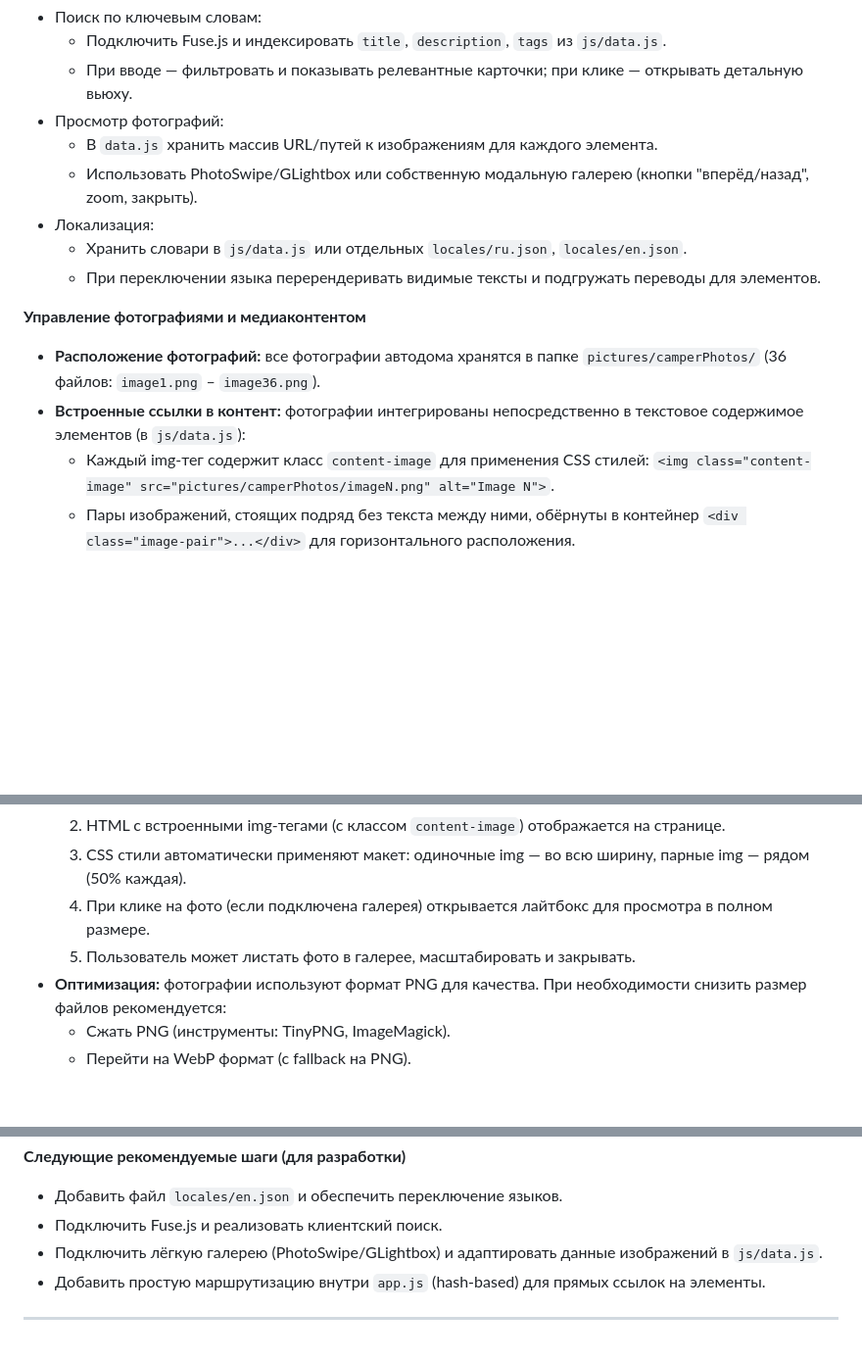
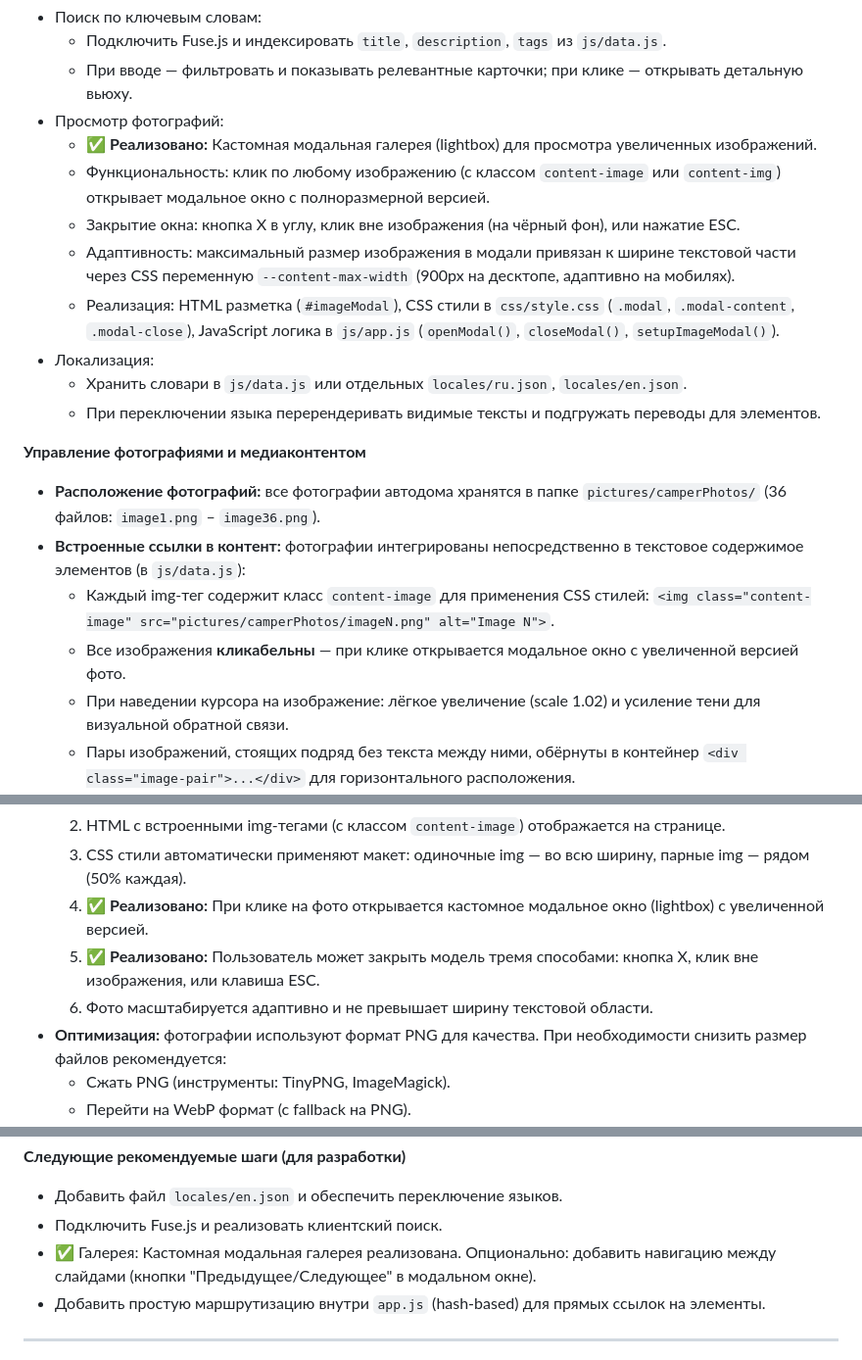
Before and after one commit to kostyamarkov/autocaravana, a Markdown page: docs/TECHSTACK_AND_PAGES.md, 3 parts joined by grey strips. Shown at 98% size. GitHub-like rendering; blank space fills up the shorter version.

```diff
--- a/docs/TECHSTACK_AND_PAGES.md
+++ b/docs/TECHSTACK_AND_PAGES.md
@@ -47,8 +47,11 @@
   - Подключить Fuse.js и индексировать `title`, `description`, `tags` из `js/data.js`.
   - При вводе — фильтровать и показывать релевантные карточки; при клике — открывать детальную вьюху.
 - Просмотр фотографий:
-  - В `data.js` хранить массив URL/путей к изображениям для каждого элемента.
-  - Использовать PhotoSwipe/GLightbox или собственную модальную галерею (кнопки "вперёд/назад", zoom, закрыть).
+  - ✅ **Реализовано:** Кастомная модальная галерея (lightbox) для просмотра увеличенных изображений.
+  - Функциональность: клик по любому изображению (с классом `content-image` или `content-img`) открывает модальное окно с полноразмерной версией.
+  - Закрытие окна: кнопка X в углу, клик вне изображения (на чёрный фон), или нажатие ESC.
+  - Адаптивность: максимальный размер изображения в модали привязан к ширине текстовой части через CSS переменную `--content-max-width` (900px на десктопе, адаптивно на мобилях).
+  - Реализация: HTML разметка (`#imageModal`), CSS стили в `css/style.css` (`.modal`, `.modal-content`, `.modal-close`), JavaScript логика в `js/app.js` (`openModal()`, `closeModal()`, `setupImageModal()`).
 - Локализация:
   - Хранить словари в `js/data.js` или отдельных `locales/ru.json`, `locales/en.json`.
   - При переключении языка перерендеривать видимые тексты и подгружать переводы для элементов.
@@ -58,6 +61,8 @@
 - **Расположение фотографий:** все фотографии автодома хранятся в папке `pictures/camperPhotos/` (36 файлов: `image1.png` – `image36.png`).
 - **Встроенные ссылки в контент:** фотографии интегрированы непосредственно в текстовое содержимое элементов (в `js/data.js`):
   - Каждый img-тег содержит класс `content-image` для применения CSS стилей: `<img class="content-image" src="pictures/camperPhotos/imageN.png" alt="Image N">`.
+  - Все изображения **кликабельны** — при клике открывается модальное окно с увеличенной версией фото.
+  - При наведении курсора на изображение: лёгкое увеличение (scale 1.02) и усиление тени для визуальной обратной связи.
   - Пары изображений, стоящих подряд без текста между ними, обёрнуты в контейнер `<div class="image-pair">...</div>` для горизонтального расположения.
   - Фотографии внедрены в нужных местах текста (рядом с соответствующими описаниями).
 - **CSS стили и адаптивность:**
@@ -69,8 +74,9 @@
   1. При загрузке страницы `app.js` читает контент из `js/data.js`.
   2. HTML с встроенными img-тегами (с классом `content-image`) отображается на странице.
   3. CSS стили автоматически применяют макет: одиночные img — во всю ширину, парные img — рядом (50% каждая).
-  4. При клике на фото (если подключена галерея) открывается лайтбокс для просмотра в полном размере.
-  5. Пользователь может листать фото в галерее, масштабировать и закрывать.
+  4. ✅ **Реализовано:** При клике на фото открывается кастомное модальное окно (lightbox) с увеличенной версией.
+  5. ✅ **Реализовано:** Пользователь может закрыть модель тремя способами: кнопка X, клик вне изображения, или клавиша ESC.
+  6. Фото масштабируется адаптивно и не превышает ширину текстовой области.
 - **Оптимизация:** фотографии используют формат PNG для качества. При необходимости снизить размер файлов рекомендуется:
   - Сжать PNG (инструменты: TinyPNG, ImageMagick).
   - Перейти на WebP формат (с fallback на PNG).
@@ -102,7 +108,7 @@ python -m http.server 8000
 
 - Добавить файл `locales/en.json` и обеспечить переключение языков.
 - Подключить Fuse.js и реализовать клиентский поиск.
-- Подключить лёгкую галерею (PhotoSwipe/GLightbox) и адаптировать данные изображений в `js/data.js`.
+- ✅ Галерея: Кастомная модальная галерея реализована. Опционально: добавить навигацию между слайдами (кнопки "Предыдущее/Следующее" в модальном окне).
 - Добавить простую маршрутизацию внутри `app.js` (hash-based) для прямых ссылок на элементы.
 
 ---
```
Also changed, not shown: docs/ROADMAP.md (+12 -14 lines).
